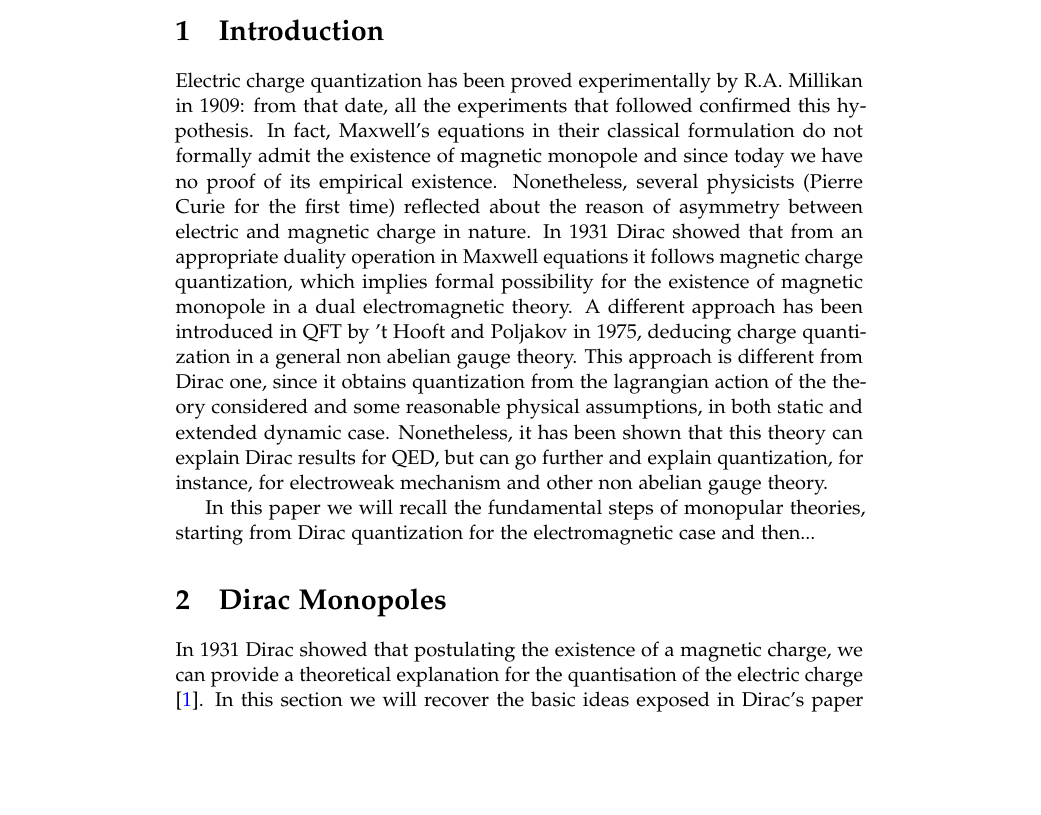
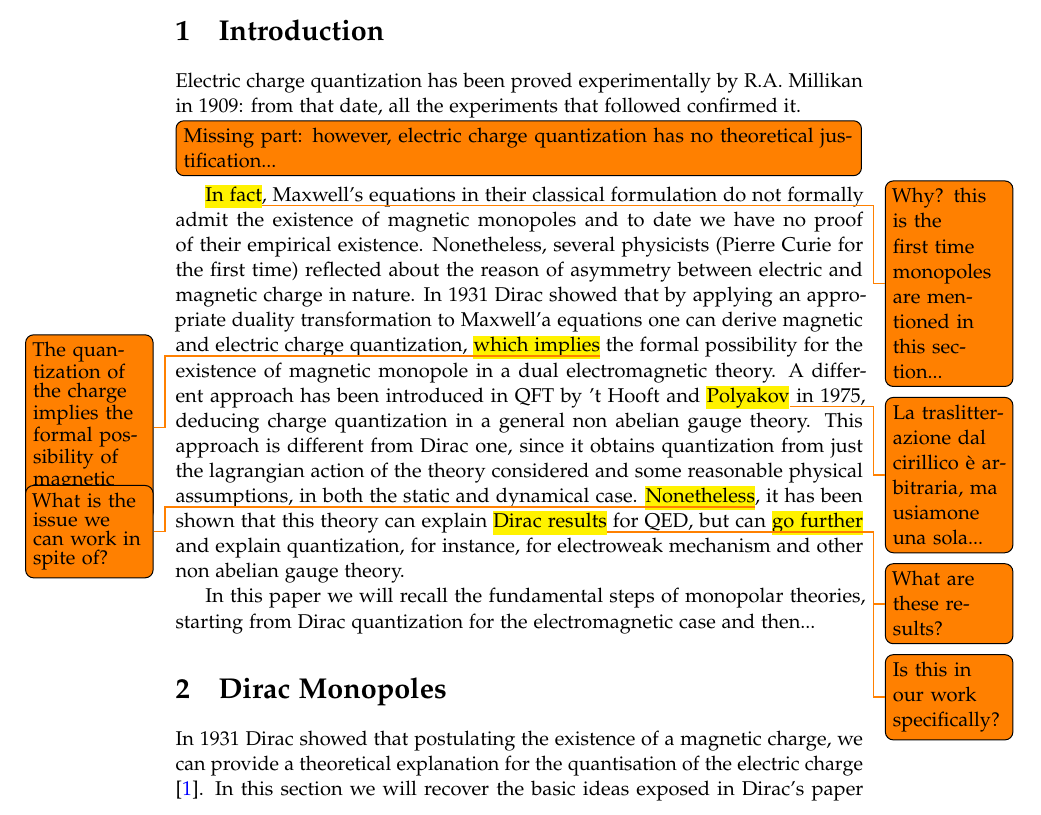
Before and after one commit to jacopok/Hooft-Polyakov-Monopoles, a LaTeX paper (main.tex, which reads header.tex, introduction.tex): part of page 2 of 22, cut so that both start at the same text, the shorter picture padded with empty space. Compiled offline with pdfLaTeX.

Commit message:
Added notes on introduction

```diff
--- a/header.tex
+++ b/header.tex
@@ -41,3 +41,13 @@
 \numberwithin{equation}{section}
 
 \usepackage[activate={true,nocompatibility},final,tracking=true,kerning=true,factor=1100,stretch=10,shrink=10]{microtype}
+
+\usepackage{soul}
+
+\usepackage{marginnote}
+\newcommand{\todoleft}[2][]{{%
+ \let\marginpar\marginnote
+ \reversemarginpar
+ \renewcommand{\baselinestretch}{0.8}%
+ \todo[#1]{#2}}}
+\newcommand{\note}[2][]{\renewcommand{\baselinestretch}{0.8}\todo[#1]{#2}}
--- a/introduction.tex
+++ b/introduction.tex
@@ -2,13 +2,17 @@
 \begin{document}
 
 \section{Introduction}
-Electric charge quantization has been proved experimentally by R.A. Millikan in 1909: from that date, all the experiments that followed confirmed this hypothesis.
-In fact, Maxwell's equations in their classical formulation do not formally admit the existence of magnetic monopole and since today we have no proof of its empirical existence.
+
+Electric charge quantization has been proved experimentally by R.A. Millikan in 1909: from that date, all the experiments that followed confirmed it.
+
+\todo[inline]{Missing part: however, electric charge quantization has no theoretical justification...}
+
+\texthl{In fact}\todo{Why? this is the first time monopoles are mentioned in this section...}, Maxwell's equations in their classical formulation do not formally admit the existence of magnetic monopoles and to date we have no proof of their empirical existence.
 Nonetheless, several physicists (Pierre Curie for the first time) reflected about the reason of asymmetry between electric and magnetic charge in nature.
-In 1931 Dirac showed that from an appropriate duality operation in Maxwell equations it follows magnetic charge quantization, which implies formal possibility for the existence of magnetic monopole in a dual electromagnetic theory.
-A different approach has been introduced in QFT by 't Hooft and Poljakov in 1975, deducing charge quantization in a general non abelian gauge theory.
-This approach is different from Dirac one, since it obtains quantization from the lagrangian action of the theory considered and some reasonable physical assumptions, in both static and extended dynamic case.
-Nonetheless, it has been shown that this theory can explain Dirac results for QED, but can go further and explain quantization, for instance, for electroweak mechanism and other non abelian gauge theory.
+In 1931 Dirac showed that by applying an appropriate duality transformation to Maxwell'a equations one can derive  magnetic and electric charge quantization, \texthl{which implies}\todoleft{The quantization of the charge implies the formal possibility of magnetic monopoles?} the formal possibility for the existence of magnetic monopole in a dual electromagnetic theory.
+A different approach has been introduced in QFT by 't Hooft and \texthl{Polyakov}\todo{La traslitterazione dal cirillico è arbitraria, ma usiamone una sola...} in 1975, deducing charge quantization in a general non abelian gauge theory.
+This approach is different from Dirac one, since it obtains quantization from just the lagrangian action of the theory considered and some reasonable physical assumptions, in both the static and dynamical case.
+\texthl{Nonetheless}\todoleft{What is the issue we can work in spite of?}, it has been shown that this theory can explain \texthl{Dirac results}\todo{What are these results?} for QED, but can \texthl{go further}\todo{Is this in our work specifically?} and explain quantization, for instance, for electroweak mechanism and other non abelian gauge theory.
 
-In this paper we will recall the fundamental steps of monopular theories, starting from Dirac quantization for the electromagnetic case and then...
+In this paper we will recall the fundamental steps of monopolar theories, starting from Dirac quantization for the electromagnetic case and then...
 \end{document}
```
Also changed, not shown: main.pdf.
